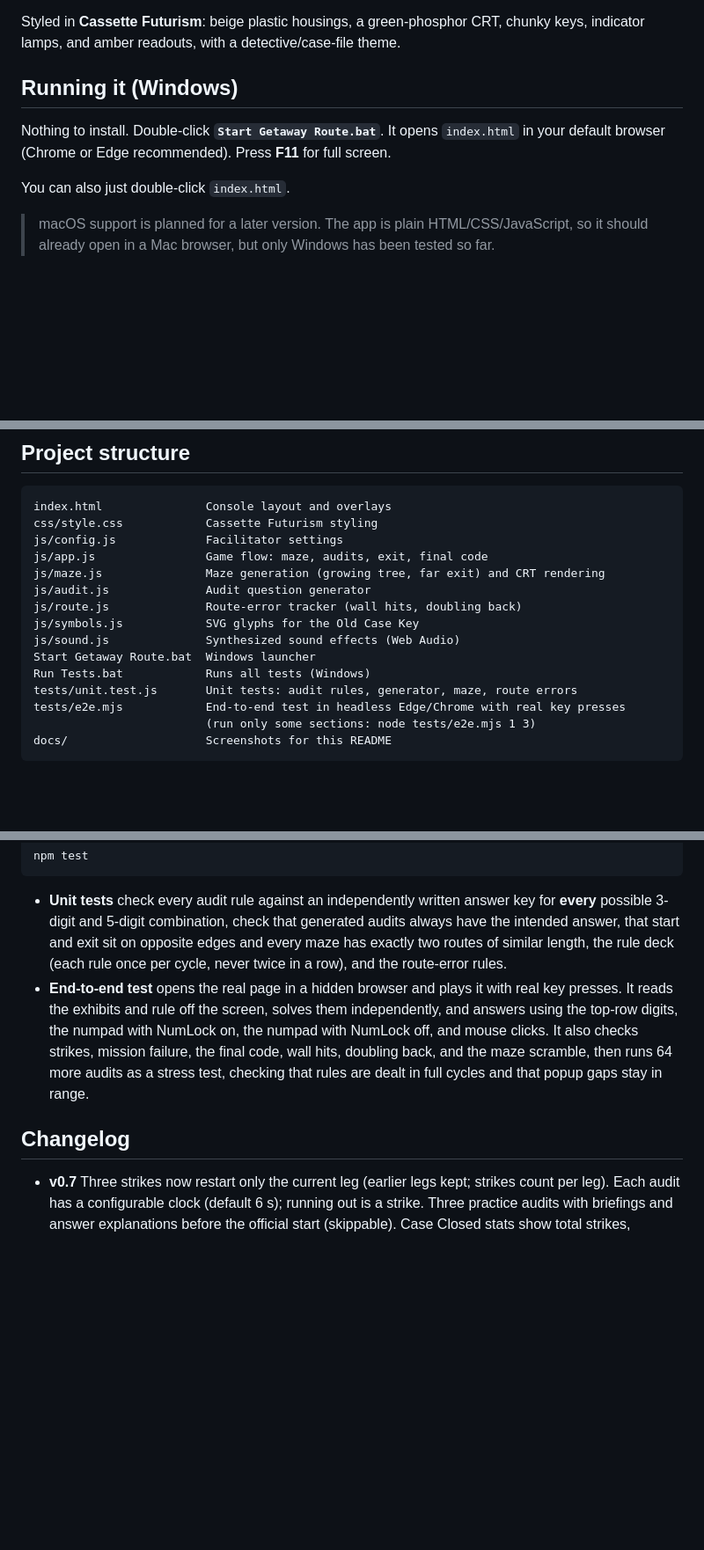
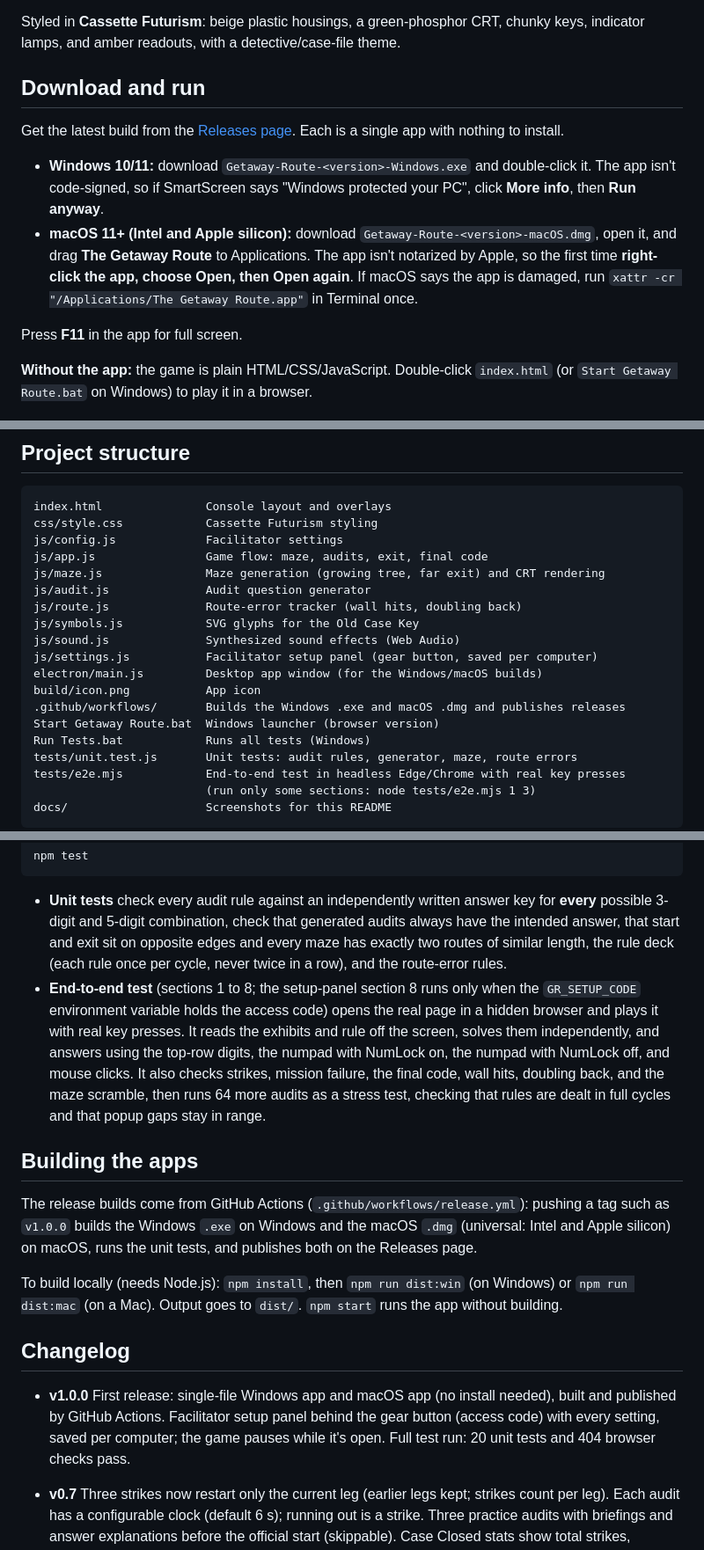
Before and after one commit to KUNYU47/Maze-Numpad-Multitask-Web-Activity, a Markdown page: README.md, 3 parts joined by grey strips. Shown at 88% size. GitHub-like rendering; blank space fills up the shorter version.

````diff
--- a/README.md
+++ b/README.md
@@ -4,13 +4,16 @@ A PSY475 escape-room puzzle built on the **task-switching paradigm**. Players tr
 
 Styled in **Cassette Futurism**: beige plastic housings, a green-phosphor CRT, chunky keys, indicator lamps, and amber readouts, with a detective/case-file theme.
 
-## Running it (Windows)
+## Download and run
 
-Nothing to install. Double-click **`Start Getaway Route.bat`**. It opens `index.html` in your default browser (Chrome or Edge recommended). Press **F11** for full screen.
+Get the latest build from the [Releases page](https://github.com/KUNYU47/Maze-Numpad-Multitask-Web-Activity/releases/latest). Each is a single app with nothing to install.
 
-You can also just double-click `index.html`.
+- **Windows 10/11:** download `Getaway-Route-<version>-Windows.exe` and double-click it. The app isn't code-signed, so if SmartScreen says "Windows protected your PC", click **More info**, then **Run anyway**.
+- **macOS 11+ (Intel and Apple silicon):** download `Getaway-Route-<version>-macOS.dmg`, open it, and drag **The Getaway Route** to Applications. The app isn't notarized by Apple, so the first time **right-click the app, choose Open, then Open again**. If macOS says the app is damaged, run `xattr -cr "/Applications/The Getaway Route.app"` in Terminal once.
 
-> macOS support is planned for a later version. The app is plain HTML/CSS/JavaScript, so it should already open in a Mac browser, but only Windows has been tested so far.
+Press **F11** in the app for full screen.
+
+**Without the app:** the game is plain HTML/CSS/JavaScript. Double-click `index.html` (or `Start Getaway Route.bat` on Windows) to play it in a browser.
 
 ![Audit popup interrupting the maze](docs/audit.png)
 
@@ -95,7 +100,11 @@ js/audit.js              Audit question generator
 js/route.js              Route-error tracker (wall hits, doubling back)
 js/symbols.js            SVG glyphs for the Old Case Key
 js/sound.js              Synthesized sound effects (Web Audio)
-Start Getaway Route.bat  Windows launcher
+js/settings.js           Facilitator setup panel (gear button, saved per computer)
+electron/main.js         Desktop app window (for the Windows/macOS builds)
+build/icon.png           App icon
+.github/workflows/       Builds the Windows .exe and macOS .dmg and publishes releases
+Start Getaway Route.bat  Windows launcher (browser version)
 Run Tests.bat            Runs all tests (Windows)
 tests/unit.test.js       Unit tests: audit rules, generator, maze, route errors
 tests/e2e.mjs            End-to-end test in headless Edge/Chrome with real key presses
@@ -112,9 +121,17 @@ npm test
 ```
 
 - **Unit tests** check every audit rule against an independently written answer key for **every** possible 3-digit and 5-digit combination, check that generated audits always have the intended answer, that start and exit sit on opposite edges and every maze has exactly two routes of similar length, the rule deck (each rule once per cycle, never twice in a row), and the route-error rules.
-- **End-to-end test** opens the real page in a hidden browser and plays it with real key presses. It reads the exhibits and rule off the screen, solves them independently, and answers using the top-row digits, the numpad with NumLock on, the numpad with NumLock off, and mouse clicks. It also checks strikes, mission failure, the final code, wall hits, doubling back, and the maze scramble, then runs 64 more audits as a stress test, checking that rules are dealt in full cycles and that popup gaps stay in range.
+- **End-to-end test** (sections 1 to 8; the setup-panel section 8 runs only when the `GR_SETUP_CODE` environment variable holds the access code) opens the real page in a hidden browser and plays it with real key presses. It reads the exhibits and rule off the screen, solves them independently, and answers using the top-row digits, the numpad with NumLock on, the numpad with NumLock off, and mouse clicks. It also checks strikes, mission failure, the final code, wall hits, doubling back, and the maze scramble, then runs 64 more audits as a stress test, checking that rules are dealt in full cycles and that popup gaps stay in range.
+
+## Building the apps
+
+The release builds come from GitHub Actions (`.github/workflows/release.yml`): pushing a tag such as `v1.0.0` builds the Windows `.exe` on Windows and the macOS `.dmg` (universal: Intel and Apple silicon) on macOS, runs the unit tests, and publishes both on the Releases page.
+
+To build locally (needs Node.js): `npm install`, then `npm run dist:win` (on Windows) or `npm run dist:mac` (on a Mac). Output goes to `dist/`. `npm start` runs the app without building.
 
 ## Changelog
+
+- **v1.0.0** First release: single-file Windows app and macOS app (no install needed), built and published by GitHub Actions. Facilitator setup panel behind the gear button (access code) with every setting, saved per computer; the game pauses while it's open. Full test run: 20 unit tests and 404 browser checks pass.
 
 - **v0.7** Three strikes now restart only the current leg (earlier legs kept; strikes count per leg). Each audit has a configurable clock (default 6 s); running out is a strike. Three practice audits with briefings and answer explanations before the official start (skippable). Case Closed stats show total strikes, timeouts and leg restarts.
 - **v0.6** Random start and exit on opposite edges of each maze. Each maze has exactly two solution routes of similar length that share as little as possible (the shorter route is never more than 10% shorter than the original). Final code entry shows one row per leg, so 3+ legs fit. Config now defaults to 3 legs, branching 0.6 and 10 route errors. Browser test sections can run on their own.
````
Also changed, not shown: other parts of README.md (+3 -1 lines), .github/release-notes.md (added, +17 -0 lines), build/icon.png (added), 11 other files.
